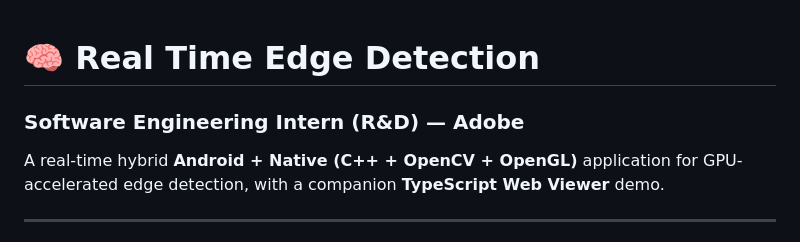
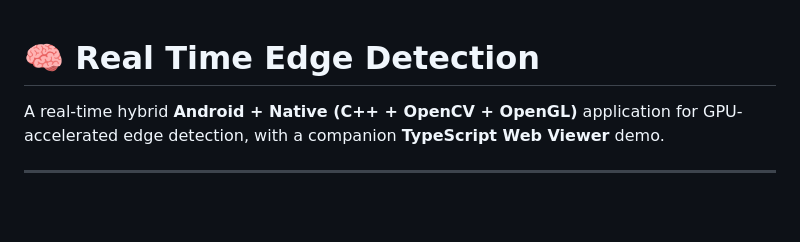
Before and after one commit to UDAY1810/edgedetector2, a Markdown page: README.md, the part around the change. GitHub-like rendering; blank space fills up the shorter version.

Commit message:
Update README to remove internship details
Removed the internship section from the README.

```diff
--- a/README.md
+++ b/README.md
@@ -1,6 +1,4 @@
 # 🧠 Real Time Edge Detection
-
-### **Software Engineering Intern (R&D) — Adobe**
 
 A real-time hybrid **Android + Native (C++ + OpenCV + OpenGL)** application for GPU-accelerated edge detection, with a companion **TypeScript Web Viewer** demo.
 
```
